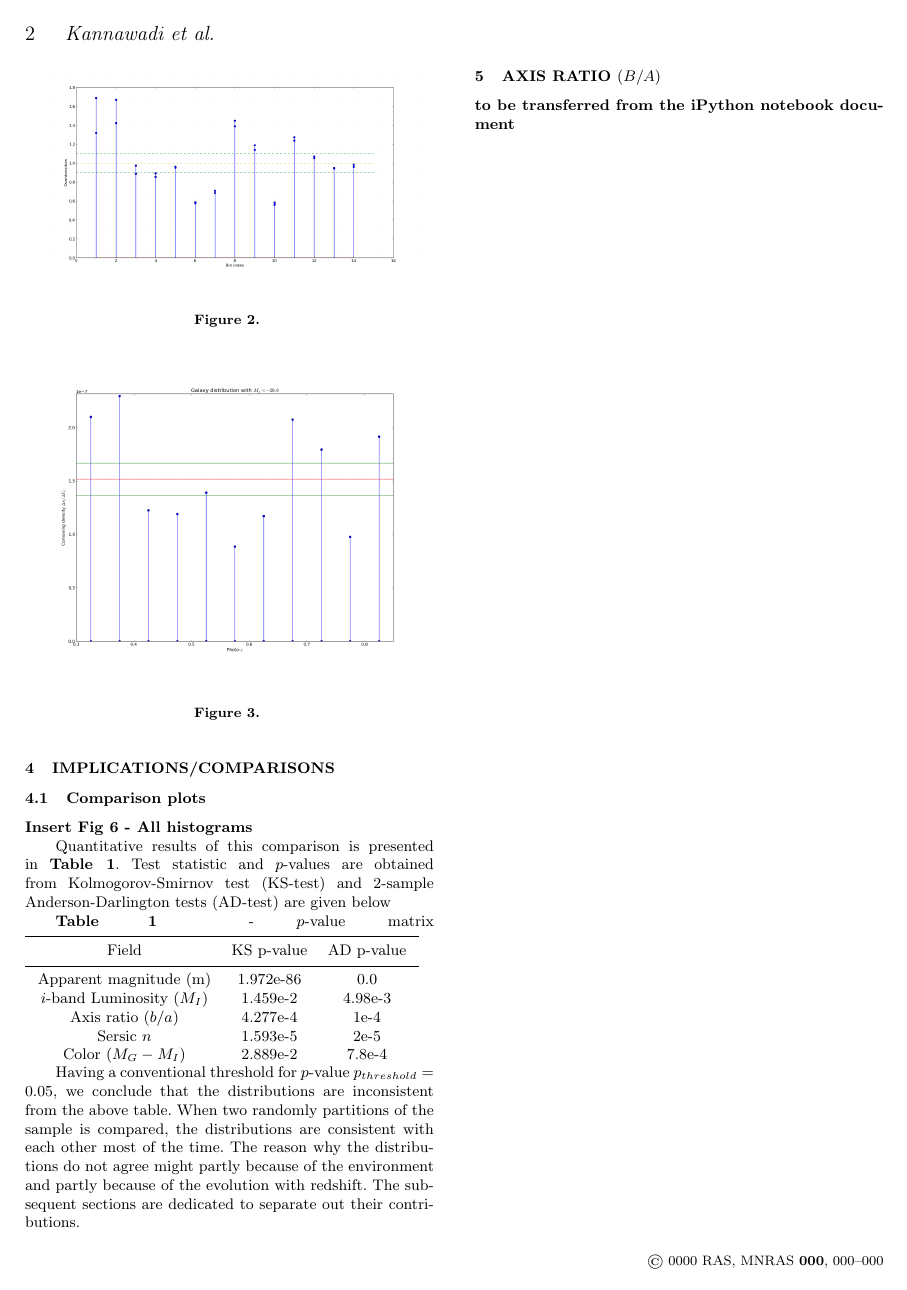
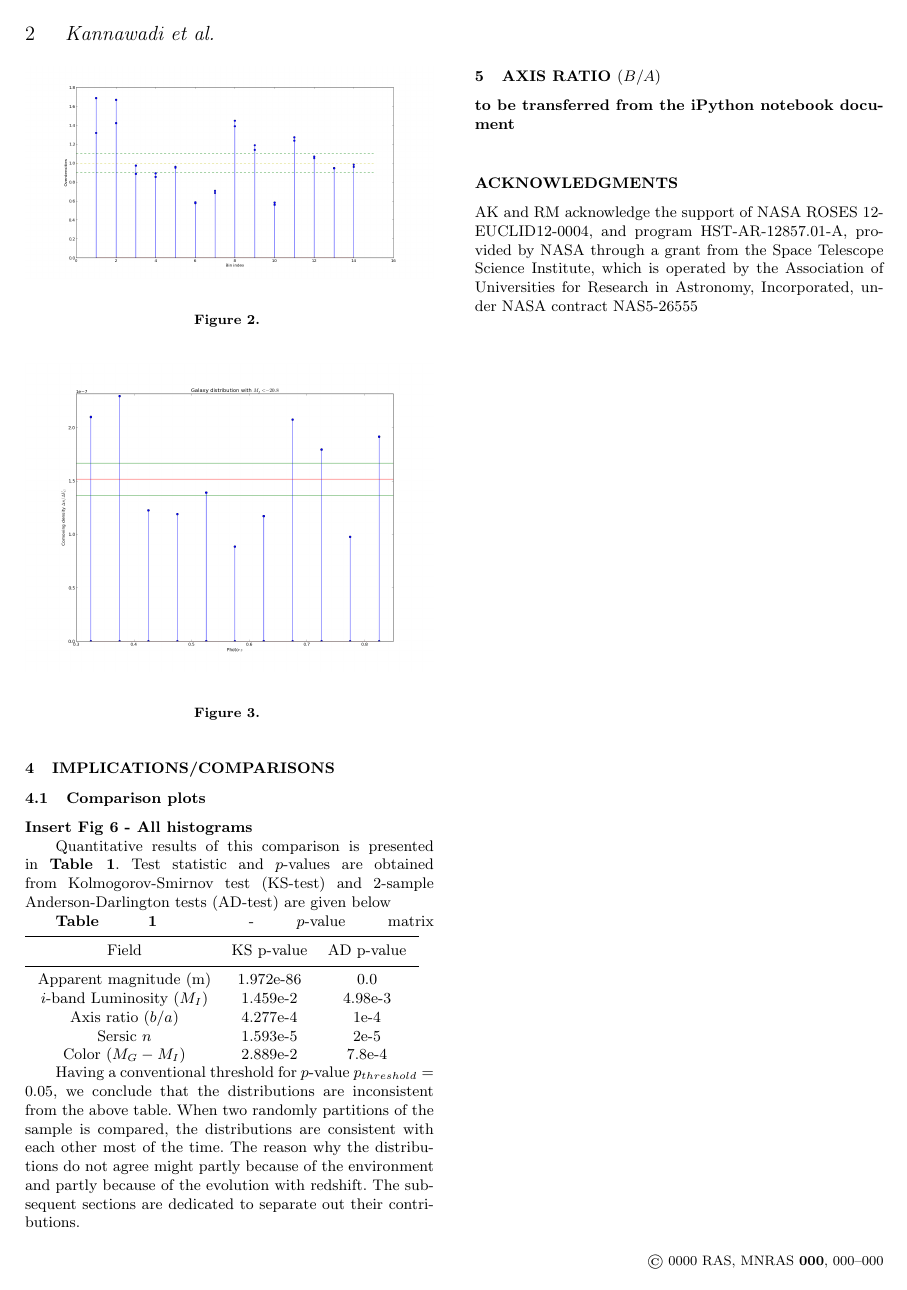
Before and after one commit to arunkannawadi/environments, a LaTeX paper (Writeup/paper_v1.tex): page 2 of 2. Compiled offline with pdfLaTeX; a LaTeX package or settings file that is missing is left out.

Commit message:
grant acknowledgments

```diff
--- a/Writeup/paper_v1.tex
+++ b/Writeup/paper_v1.tex
@@ -263,4 +263,12 @@ their contributions.
 
 {\bf to be transferred from the iPython notebook document}
 
+\section*{Acknowledgments}
+
+AK and RM acknowledge the support of NASA ROSES 12-EUCLID12-0004, and
+program HST-AR-12857.01-A, provided by NASA through a grant from the
+Space Telescope Science Institute, which is operated by the
+Association of Universities for Research in Astronomy, Incorporated,
+under NASA contract NAS5-26555
+
 \end{document}
```
